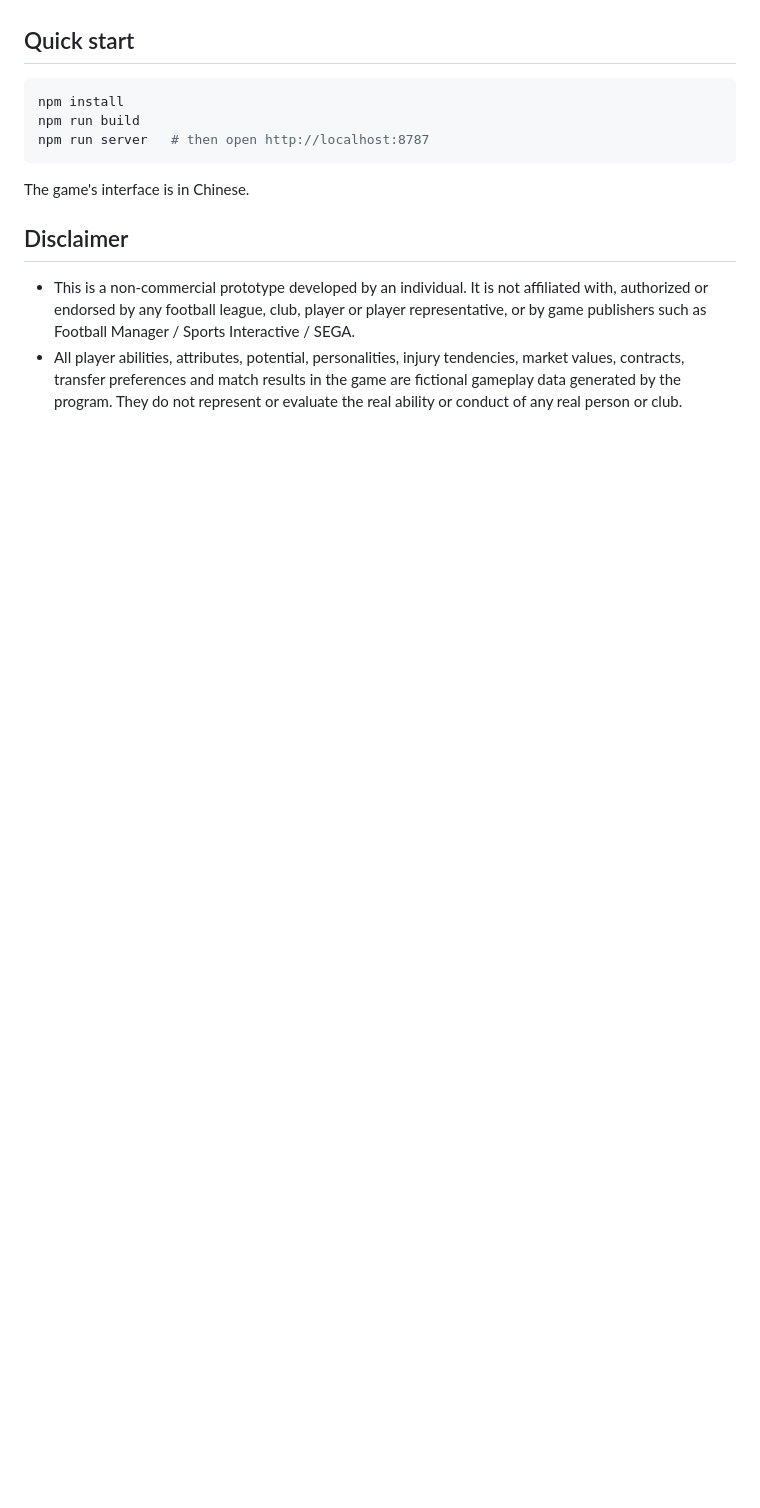
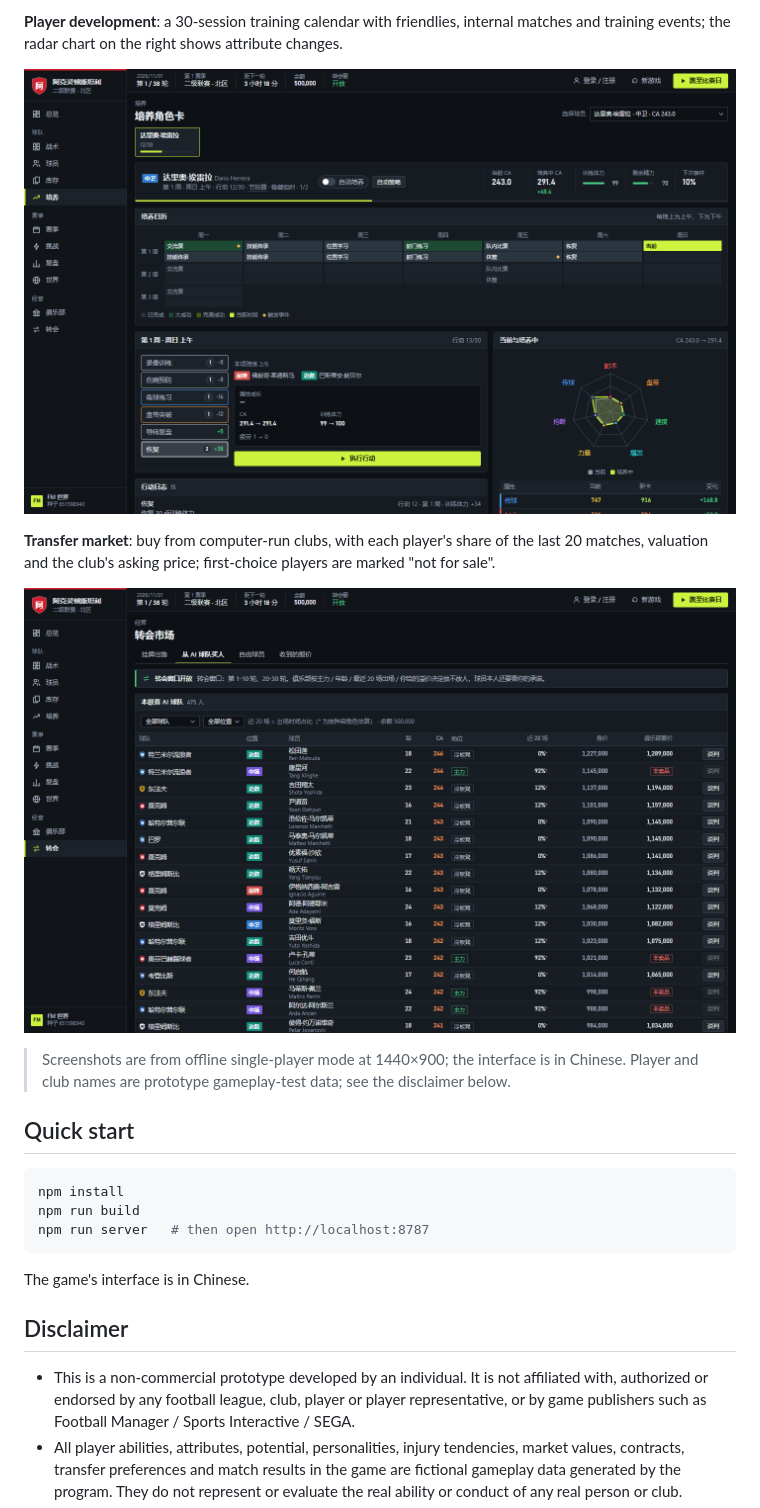
Before and after one commit to harjeb/fm_world, a Markdown page: README.en.md, the part around one of its changes. GitHub-like rendering; pictures changed too: docs/screenshots/training.png (added), docs/screenshots/transfer.png (added); blank space fills up the shorter version.

```diff
--- a/README.en.md
+++ b/README.en.md
@@ -17,3 +32,12 @@ An 11-a-side football management game you play in the browser: take over a club,
+**Player development**: a 30-session training calendar with friendlies, internal matches and training events; the radar chart on the right shows attribute changes.
+
+![Player development](docs/screenshots/training.png)
+
+**Transfer market**: buy from computer-run clubs, with each player's share of the last 20 matches, valuation and the club's asking price; first-choice players are marked "not for sale".
+
+![Transfer market](docs/screenshots/transfer.png)
+
+> Screenshots are from offline single-player mode at 1440×900; the interface is in Chinese. Player and club names are prototype gameplay-test data; see the disclaimer below.
 
 ## Quick start
 
```
Also changed, not shown: other parts of README.en.md (+15 -0 lines), README.md (+24 -0 lines), docs/screenshots/match-2d.png (added), docs/screenshots/match-tracking.png (added), docs/screenshots/tactics.png (added).
